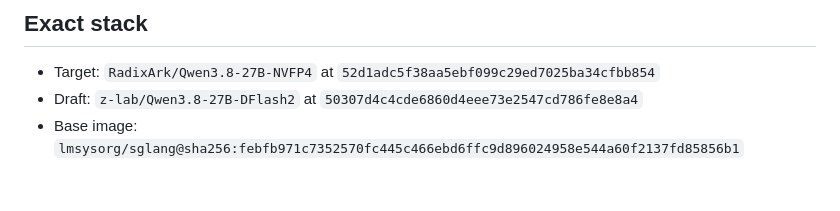
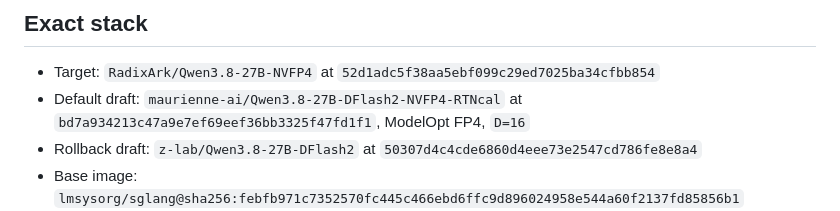
Before and after one commit to sxuff/qwen38-27b-nvfp4-dflash2-dgx-spark, a Markdown page: README.md, the part around one of its changes. Rendered like a GitHub page; blank space fills up the shorter version.

```diff
--- a/README.md
+++ b/README.md
@@ -49,7 +70,8 @@ Only **15/27** paired outputs were byte-identical. This limits the evidence clai
 ## Exact stack
 
 - Target: `RadixArk/Qwen3.8-27B-NVFP4` at `52d1adc5f38aa5ebf099c29ed7025ba34cfbb854`
-- Draft: `z-lab/Qwen3.8-27B-DFlash2` at `50307d4c4cde6860d4eee73e2547cd786fe8e8a4`
+- Default draft: `maurienne-ai/Qwen3.8-27B-DFlash2-NVFP4-RTNcal` at `bd7a934213c47a9e7ef69eef36bb3325f47fd1f1`, ModelOpt FP4, `D=16`
+- Rollback draft: `z-lab/Qwen3.8-27B-DFlash2` at `50307d4c4cde6860d4eee73e2547cd786fe8e8a4`
 - Base image: `lmsysorg/sglang@sha256:febfb971c7352570fc445c466ebd6ffc9d896024958e544a60f2137fd85856b1`
 - Hardware: one NVIDIA DGX Spark or equivalent GB10, 128 GB unified memory
 - Context exercised by the recipe: 262,144-token allocation, bounded benchmark prompts
```
Also changed, not shown: other parts of README.md (+32 -2 lines), assets/qwen38-nvfp4-drafter-result.png, 5 other files.
